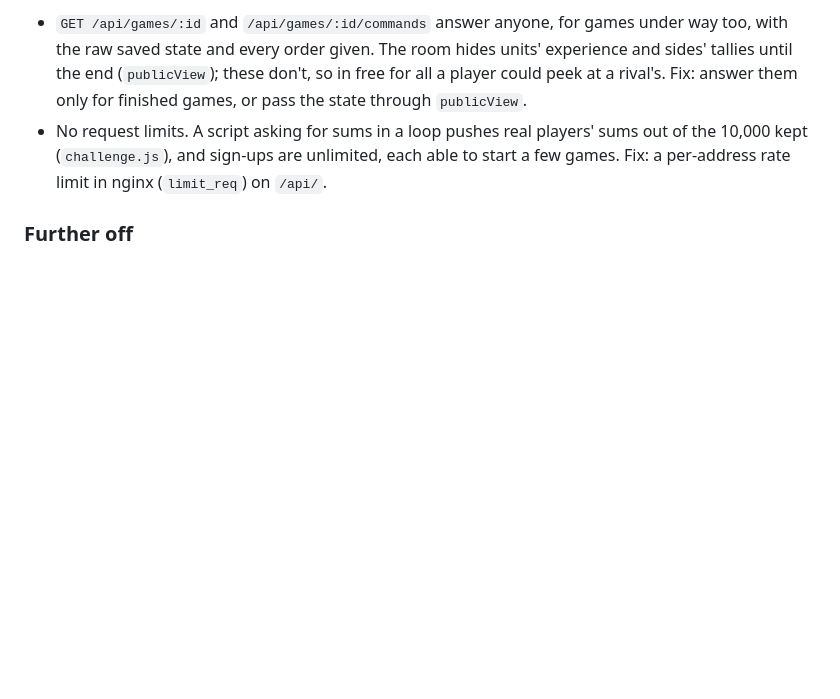
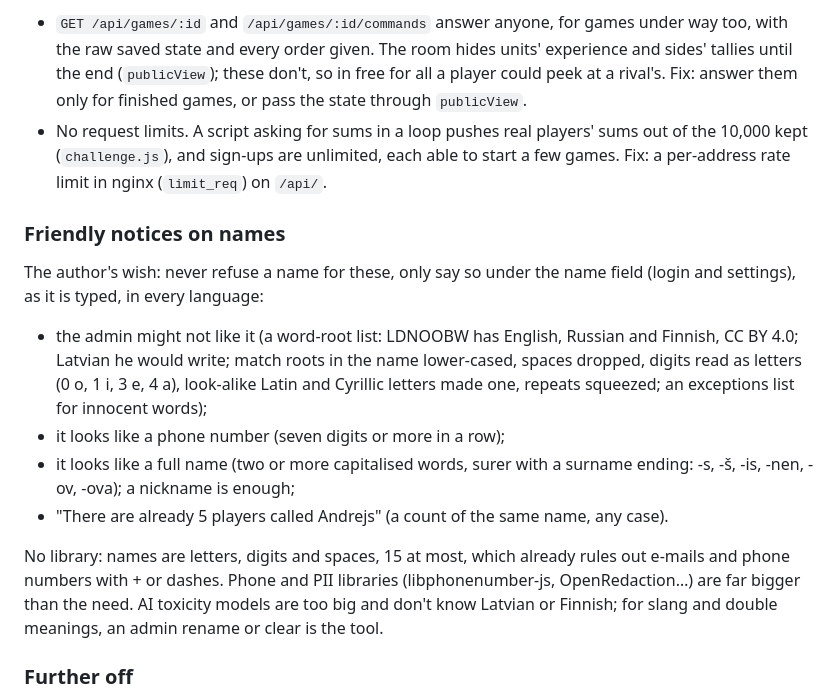
Before and after one commit to Andrejs4/vigame, a Markdown page: docs/notes.md, the part around the change. GitHub-like rendering; blank space fills up the shorter version.

Commit message:
Notes: friendly notices on names, for later
The author's plan: never refuse a name for these, only say so as it is
typed (the admin might not like it, looks like a phone number or a full
name, how many have it already), with no library.

Co-Authored-By: Claude Opus 5.5 <noreply@anthropic.com>
Claude-Session: https://claude.ai/code/session_01EScHGNMVxXWdJPrmPDwzeC

```diff
--- a/docs/notes.md
+++ b/docs/notes.md
@@ -454,6 +454,28 @@ are open on purpose). Neither is urgent for a server among friends:
   unlimited, each able to start a few games. Fix: a per-address rate limit
   in nginx (`limit_req`) on `/api/`.
 
+### Friendly notices on names
+
+The author's wish: never refuse a name for these, only say so under the
+name field (login and settings), as it is typed, in every language:
+
+- the admin might not like it (a word-root list: LDNOOBW has English,
+  Russian and Finnish, CC BY 4.0; Latvian he would write; match roots in
+  the name lower-cased, spaces dropped, digits read as letters (0 o, 1 i,
+  3 e, 4 a), look-alike Latin and Cyrillic letters made one, repeats
+  squeezed; an exceptions list for innocent words);
+- it looks like a phone number (seven digits or more in a row);
+- it looks like a full name (two or more capitalised words, surer with a
+  surname ending: -s, -š, -is, -nen, -ov, -ova); a nickname is enough;
+- "There are already 5 players called Andrejs" (a count of the same name,
+  any case).
+
+No library: names are letters, digits and spaces, 15 at most, which
+already rules out e-mails and phone numbers with + or dashes. Phone and
+PII libraries (libphonenumber-js, OpenRedaction…) are far bigger than the
+need. AI toxicity models are too big and don't know Latvian or Finnish;
+for slang and double meanings, an admin rename or clear is the tool.
+
 ### Further off
 
 Units' dice in place of a single kill chance; bots and balance ("much
```
